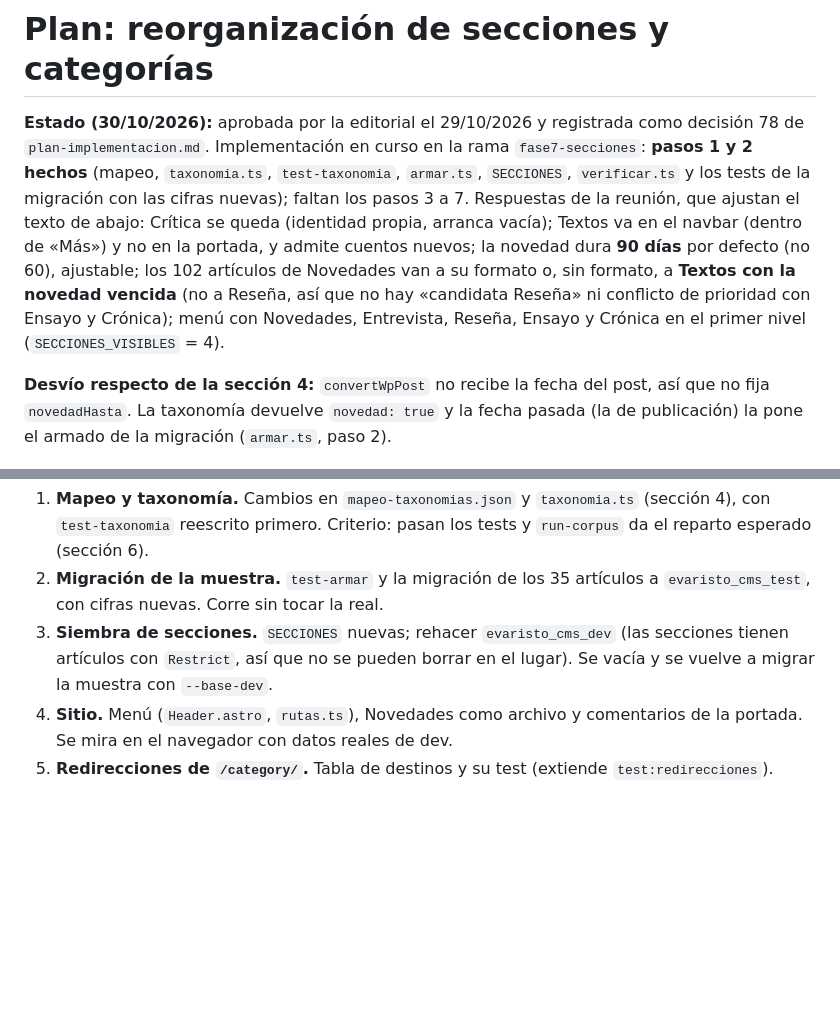
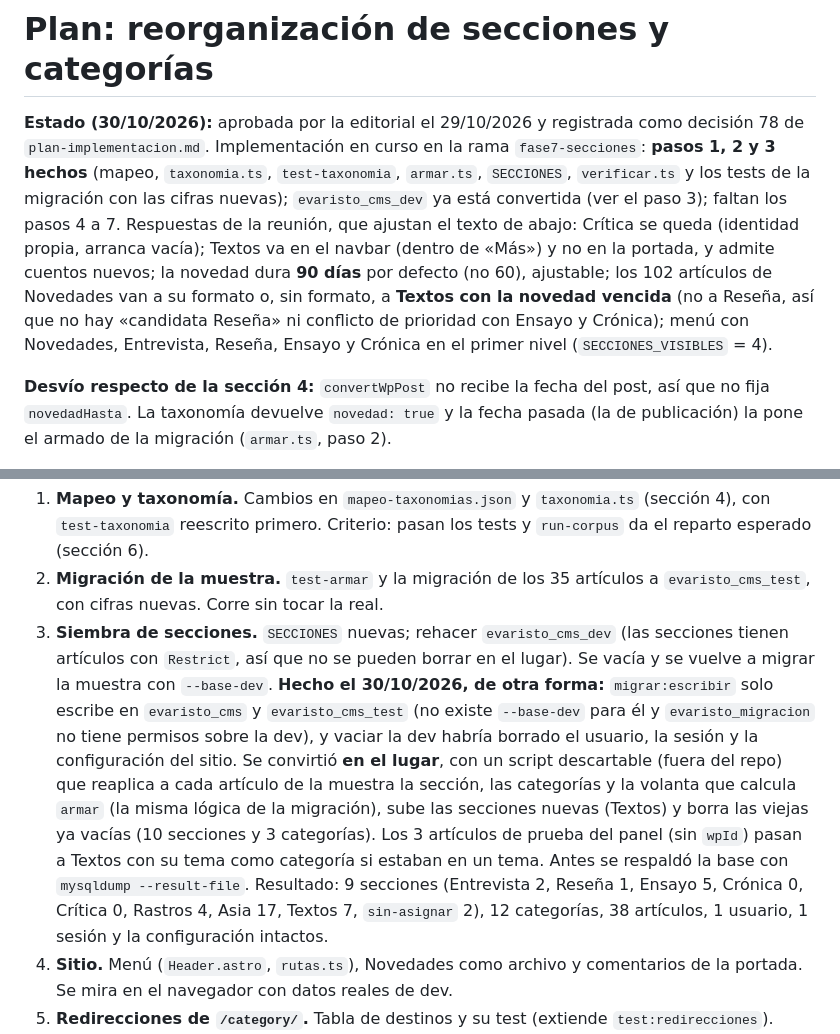
Before and after one commit to mareanovazquez/evaristo-cultural-cms, a Markdown page: docs/plan-reorganizacion-secciones.md, 2 parts joined by grey strips. GitHub-like rendering; blank space fills up the shorter version.

Commit message:
Docs: paso 3 de la reorganización (evaristo_cms_dev convertida en el lugar)
Co-Authored-By: Claude Sonnet 5.5 <noreply@anthropic.com>

```diff
--- a/docs/plan-reorganizacion-secciones.md
+++ b/docs/plan-reorganizacion-secciones.md
@@ -1,6 +1,6 @@
 # Plan: reorganización de secciones y categorías
 
-**Estado (30/10/2026):** aprobada por la editorial el 29/10/2026 y registrada como decisión 78 de `plan-implementacion.md`. Implementación en curso en la rama `fase7-secciones`: **pasos 1 y 2 hechos** (mapeo, `taxonomia.ts`, `test-taxonomia`, `armar.ts`, `SECCIONES`, `verificar.ts` y los tests de la migración con las cifras nuevas); faltan los pasos 3 a 7. Respuestas de la reunión, que ajustan el texto de abajo: Crítica se queda (identidad propia, arranca vacía); Textos va en el navbar (dentro de «Más») y no en la portada, y admite cuentos nuevos; la novedad dura **90 días** por defecto (no 60), ajustable; los 102 artículos de Novedades van a su formato o, sin formato, a **Textos con la novedad vencida** (no a Reseña, así que no hay «candidata Reseña» ni conflicto de prioridad con Ensayo y Crónica); menú con Novedades, Entrevista, Reseña, Ensayo y Crónica en el primer nivel (`SECCIONES_VISIBLES` = 4).
+**Estado (30/10/2026):** aprobada por la editorial el 29/10/2026 y registrada como decisión 78 de `plan-implementacion.md`. Implementación en curso en la rama `fase7-secciones`: **pasos 1, 2 y 3 hechos** (mapeo, `taxonomia.ts`, `test-taxonomia`, `armar.ts`, `SECCIONES`, `verificar.ts` y los tests de la migración con las cifras nuevas); `evaristo_cms_dev` ya está convertida (ver el paso 3); faltan los pasos 4 a 7. Respuestas de la reunión, que ajustan el texto de abajo: Crítica se queda (identidad propia, arranca vacía); Textos va en el navbar (dentro de «Más») y no en la portada, y admite cuentos nuevos; la novedad dura **90 días** por defecto (no 60), ajustable; los 102 artículos de Novedades van a su formato o, sin formato, a **Textos con la novedad vencida** (no a Reseña, así que no hay «candidata Reseña» ni conflicto de prioridad con Ensayo y Crónica); menú con Novedades, Entrevista, Reseña, Ensayo y Crónica en el primer nivel (`SECCIONES_VISIBLES` = 4).
 
 **Desvío respecto de la sección 4:** `convertWpPost` no recibe la fecha del post, así que no fija `novedadHasta`. La taxonomía devuelve `novedad: true` y la fecha pasada (la de publicación) la pone el armado de la migración (`armar.ts`, paso 2).
 
@@ -96,6 +96,7 @@ Antes: comprobar la base 3308 (`Test-NetConnection 127.0.0.1 -Port 3308`). Nada
 1. **Mapeo y taxonomía.** Cambios en `mapeo-taxonomias.json` y `taxonomia.ts` (sección 4), con `test-taxonomia` reescrito primero. Criterio: pasan los tests y `run-corpus` da el reparto esperado (sección 6).
 2. **Migración de la muestra.** `test-armar` y la migración de los 35 artículos a `evaristo_cms_test`, con cifras nuevas. Corre sin tocar la real.
 3. **Siembra de secciones.** `SECCIONES` nuevas; rehacer `evaristo_cms_dev` (las secciones tienen artículos con `Restrict`, así que no se pueden borrar en el lugar). Se vacía y se vuelve a migrar la muestra con `--base-dev`.
+   **Hecho el 30/10/2026, de otra forma:** `migrar:escribir` solo escribe en `evaristo_cms` y `evaristo_cms_test` (no existe `--base-dev` para él y `evaristo_migracion` no tiene permisos sobre la dev), y vaciar la dev habría borrado el usuario, la sesión y la configuración del sitio. Se convirtió **en el lugar**, con un script descartable (fuera del repo) que reaplica a cada artículo de la muestra la sección, las categorías y la volanta que calcula `armar` (la misma lógica de la migración), sube las secciones nuevas (Textos) y borra las viejas ya vacías (10 secciones y 3 categorías). Los 3 artículos de prueba del panel (sin `wpId`) pasan a Textos con su tema como categoría si estaban en un tema. Antes se respaldó la base con `mysqldump --result-file`. Resultado: 9 secciones (Entrevista 2, Reseña 1, Ensayo 5, Crónica 0, Crítica 0, Rastros 4, Asia 17, Textos 7, `sin-asignar` 2), 12 categorías, 38 artículos, 1 usuario, 1 sesión y la configuración intactos.
 4. **Sitio.** Menú (`Header.astro`, `rutas.ts`), Novedades como archivo y comentarios de la portada. Se mira en el navegador con datos reales de dev.
 5. **Redirecciones de `/category/`.** Tabla de destinos y su test (extiende `test:redirecciones`).
 6. **Tests y documentación.** Batería completa (`test:fase3` y las suites `*-base` contra dev) y los `.md` de la sección 4. Registrar la decisión 78.
```
Also changed, not shown: docs/pendientes.md (+1 -1 lines).
